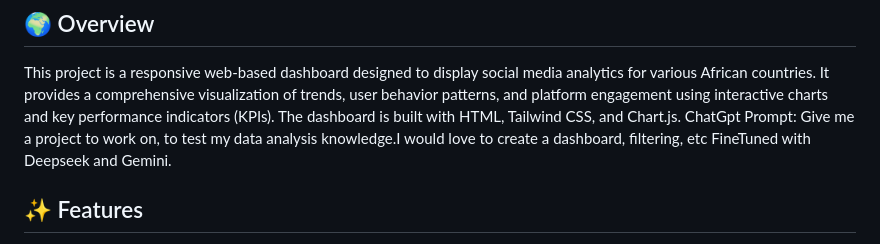
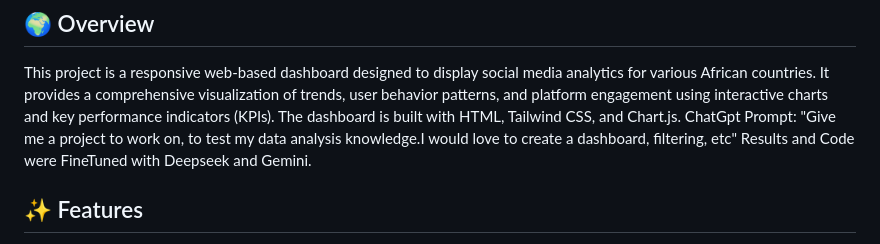
Before and after one commit to fokas001/DataDash, a Markdown page: README.md, the part around the change. GitHub-like rendering.

```diff
--- a/README.md
+++ b/README.md
@@ -6,8 +6,8 @@ This project is a responsive web-based dashboard designed to display social medi
 It provides a comprehensive visualization of trends, user behavior patterns, and platform engagement using interactive charts and key performance indicators (KPIs).
 The dashboard is built with HTML, Tailwind CSS, and Chart.js.
 ChatGpt Prompt:
-Give me a project to work on, to test my data analysis knowledge.I would love to create a dashboard, filtering, etc
-FineTuned with Deepseek and Gemini.
+"Give me a project to work on, to test my data analysis knowledge.I would love to create a dashboard, filtering, etc"
+Results and Code were FineTuned with Deepseek and Gemini.
 
 ## ✨ Features
 
```
